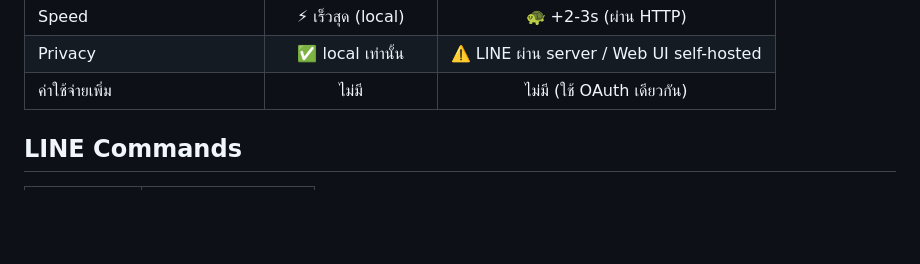
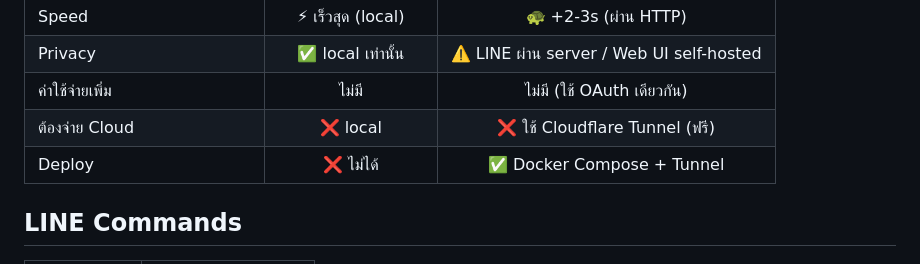
Before and after one commit to monthop-gmail/poc-claude-code-plugin-line-bot, a Markdown page: README.md, the part around the change. GitHub-like rendering; blank space fills up the shorter version.

Commit message:
Add cloud cost info: Cloudflare Tunnel is free
Co-Authored-By: Claude Opus 4.6 (1M context) <noreply@anthropic.com>

```diff
--- a/README.md
+++ b/README.md
@@ -36,6 +36,8 @@ Web UI  → Agent Service (botforge) → Claude AI → ตอบกลับ
 | Speed | ⚡ เร็วสุด (local) | 🐢 +2-3s (ผ่าน HTTP) |
 | Privacy | ✅ local เท่านั้น | ⚠️ LINE ผ่าน server / Web UI self-hosted |
 | ค่าใช้จ่ายเพิ่ม | ไม่มี | ไม่มี (ใช้ OAuth เดียวกัน) |
+| ต้องจ่าย Cloud | ❌ local | ❌ ใช้ Cloudflare Tunnel (ฟรี) |
+| Deploy | ❌ ไม่ได้ | ✅ Docker Compose + Tunnel |
 
 ## LINE Commands
 
```
